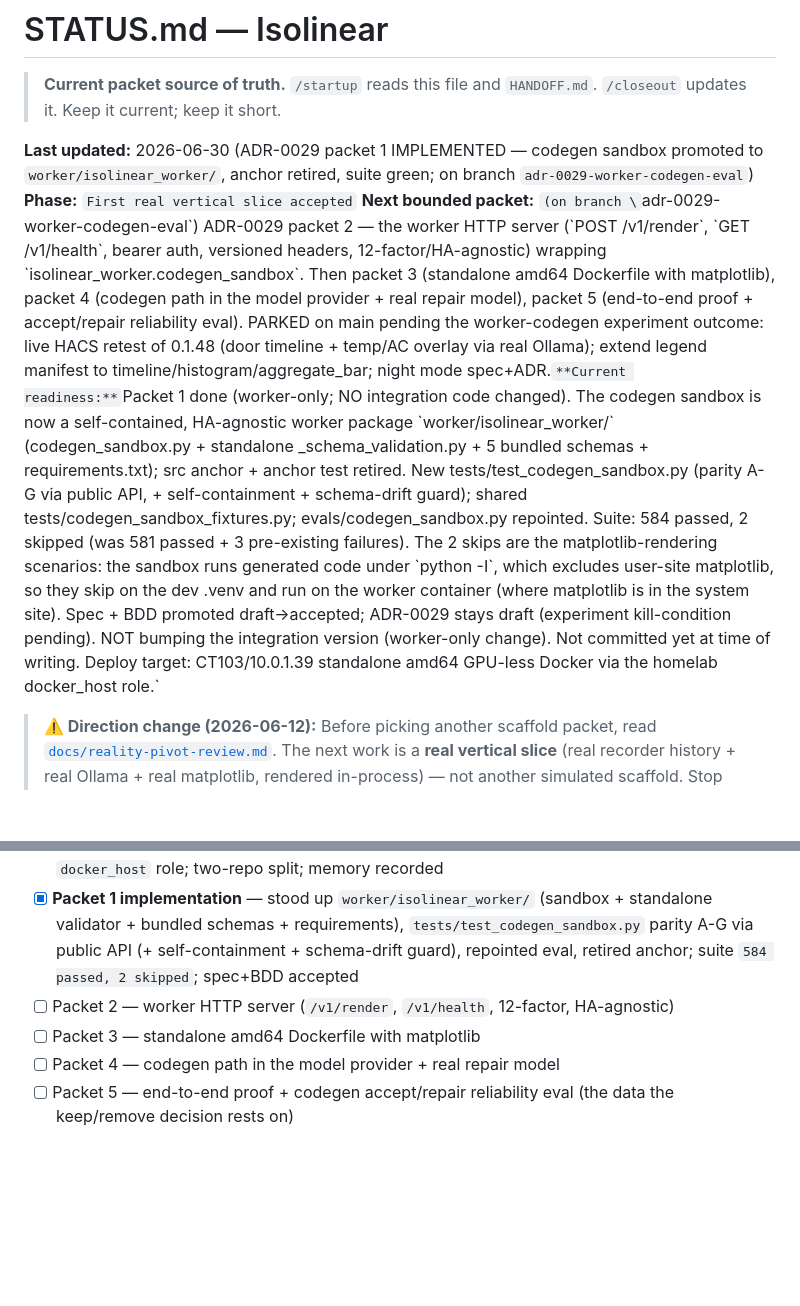
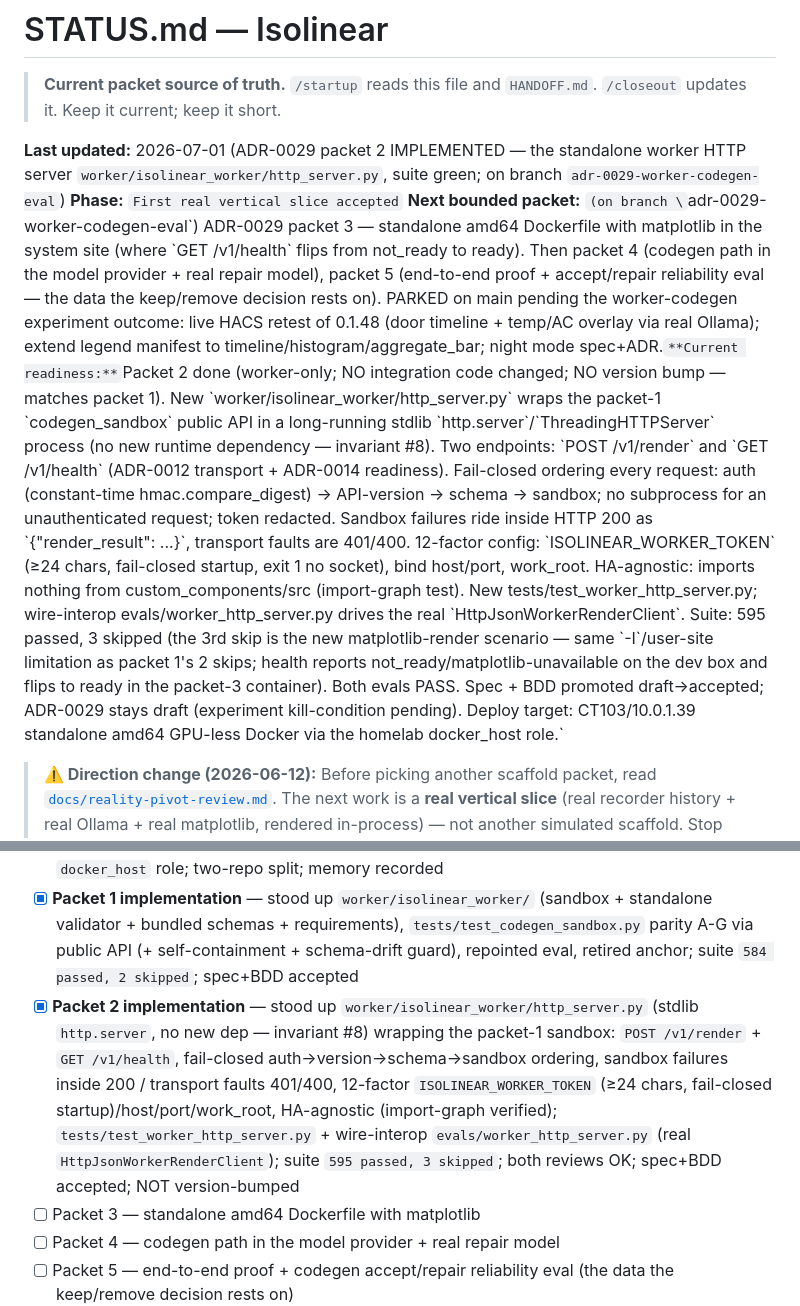
Before and after one commit to colinwinslow/Isolinear, a Markdown page: STATUS.md, 2 parts joined by grey strips. GitHub-like rendering; blank space fills up the shorter version.

```diff
--- a/STATUS.md
+++ b/STATUS.md
@@ -2,10 +2,10 @@
 
 > **Current packet source of truth.** `/startup` reads this file and `HANDOFF.md`. `/closeout` updates it. Keep it current; keep it short.
 
-**Last updated:** 2026-06-30 (ADR-0029 packet 1 IMPLEMENTED — codegen sandbox promoted to `worker/isolinear_worker/`, anchor retired, suite green; on branch `adr-0029-worker-codegen-eval`)
+**Last updated:** 2026-07-01 (ADR-0029 packet 2 IMPLEMENTED — the standalone worker HTTP server `worker/isolinear_worker/http_server.py`, suite green; on branch `adr-0029-worker-codegen-eval`)
 **Phase:** `First real vertical slice accepted`
-**Next bounded packet:** `(on branch \`adr-0029-worker-codegen-eval\`) ADR-0029 packet 2 — the worker HTTP server (\`POST /v1/render\`, \`GET /v1/health\`, bearer auth, versioned headers, 12-factor/HA-agnostic) wrapping \`isolinear_worker.codegen_sandbox\`. Then packet 3 (standalone amd64 Dockerfile with matplotlib), packet 4 (codegen path in the model provider + real repair model), packet 5 (end-to-end proof + accept/repair reliability eval). PARKED on main pending the worker-codegen experiment outcome: live HACS retest of 0.1.48 (door timeline + temp/AC overlay via real Ollama); extend legend manifest to timeline/histogram/aggregate_bar; night mode spec+ADR.`
-**Current readiness:** `Packet 1 done (worker-only; NO integration code changed). The codegen sandbox is now a self-contained, HA-agnostic worker package \`worker/isolinear_worker/\` (codegen_sandbox.py + standalone _schema_validation.py + 5 bundled schemas + requirements.txt); src anchor + anchor test retired. New tests/test_codegen_sandbox.py (parity A-G via public API, + self-containment + schema-drift guard); shared tests/codegen_sandbox_fixtures.py; evals/codegen_sandbox.py repointed. Suite: 584 passed, 2 skipped (was 581 passed + 3 pre-existing failures). The 2 skips are the matplotlib-rendering scenarios: the sandbox runs generated code under \`python -I\`, which excludes user-site matplotlib, so they skip on the dev .venv and run on the worker container (where matplotlib is in the system site). Spec + BDD promoted draft→accepted; ADR-0029 stays draft (experiment kill-condition pending). NOT bumping the integration version (worker-only change). Not committed yet at time of writing. Deploy target: CT103/10.0.1.39 standalone amd64 GPU-less Docker via the homelab docker_host role.`
+**Next bounded packet:** `(on branch \`adr-0029-worker-codegen-eval\`) ADR-0029 packet 3 — standalone amd64 Dockerfile with matplotlib in the system site (where \`GET /v1/health\` flips from not_ready to ready). Then packet 4 (codegen path in the model provider + real repair model), packet 5 (end-to-end proof + accept/repair reliability eval — the data the keep/remove decision rests on). PARKED on main pending the worker-codegen experiment outcome: live HACS retest of 0.1.48 (door timeline + temp/AC overlay via real Ollama); extend legend manifest to timeline/histogram/aggregate_bar; night mode spec+ADR.`
+**Current readiness:** `Packet 2 done (worker-only; NO integration code changed; NO version bump — matches packet 1). New \`worker/isolinear_worker/http_server.py\` wraps the packet-1 \`codegen_sandbox\` public API in a long-running stdlib \`http.server\`/\`ThreadingHTTPServer\` process (no new runtime dependency — invariant #8). Two endpoints: \`POST /v1/render\` and \`GET /v1/health\` (ADR-0012 transport + ADR-0014 readiness). Fail-closed ordering every request: auth (constant-time hmac.compare_digest) → API-version → schema → sandbox; no subprocess for an unauthenticated request; token redacted. Sandbox failures ride inside HTTP 200 as \`{"render_result": ...}\`, transport faults are 401/400. 12-factor config: \`ISOLINEAR_WORKER_TOKEN\` (≥24 chars, fail-closed startup, exit 1 no socket), bind host/port, work_root. HA-agnostic: imports nothing from custom_components/src (import-graph test). New tests/test_worker_http_server.py; wire-interop evals/worker_http_server.py drives the real \`HttpJsonWorkerRenderClient\`. Suite: 595 passed, 3 skipped (the 3rd skip is the new matplotlib-render scenario — same \`-I\`/user-site limitation as packet 1's 2 skips; health reports not_ready/matplotlib-unavailable on the dev box and flips to ready in the packet-3 container). Both evals PASS. Spec + BDD promoted draft→accepted; ADR-0029 stays draft (experiment kill-condition pending). Deploy target: CT103/10.0.1.39 standalone amd64 GPU-less Docker via the homelab docker_host role.`
 
 > **⚠️ Direction change (2026-06-12):** Before picking another scaffold packet,
 > read [`docs/reality-pivot-review.md`](docs/reality-pivot-review.md). The next
@@ -40,7 +40,7 @@ _(older sessions — ADR-0026/0.1.43 and earlier — live in git history)_
 - [x] Packet 1 spec + BDD (`codegen-sandbox-module-promotion`, draft) — promote anchor → self-contained `worker/isolinear_worker/`; doc indexes synced
 - [x] Deploy target pinned: CT103/10.0.1.39 standalone amd64 GPU-less Docker via homelab `docker_host` role; two-repo split; memory recorded
 - [x] **Packet 1 implementation** — stood up `worker/isolinear_worker/` (sandbox + standalone validator + bundled schemas + requirements), `tests/test_codegen_sandbox.py` parity A-G via public API (+ self-containment + schema-drift guard), repointed eval, retired anchor; suite `584 passed, 2 skipped`; spec+BDD accepted
-- [ ] Packet 2 — worker HTTP server (`/v1/render`, `/v1/health`, 12-factor, HA-agnostic)
+- [x] **Packet 2 implementation** — stood up `worker/isolinear_worker/http_server.py` (stdlib `http.server`, no new dep — invariant #8) wrapping the packet-1 sandbox: `POST /v1/render` + `GET /v1/health`, fail-closed auth→version→schema→sandbox ordering, sandbox failures inside 200 / transport faults 401/400, 12-factor `ISOLINEAR_WORKER_TOKEN` (≥24 chars, fail-closed startup)/host/port/work_root, HA-agnostic (import-graph verified); `tests/test_worker_http_server.py` + wire-interop `evals/worker_http_server.py` (real `HttpJsonWorkerRenderClient`); suite `595 passed, 3 skipped`; both reviews OK; spec+BDD accepted; NOT version-bumped
 - [ ] Packet 3 — standalone amd64 Dockerfile with matplotlib
 - [ ] Packet 4 — codegen path in the model provider + real repair model
 - [ ] Packet 5 — end-to-end proof + codegen accept/repair reliability eval (the data the keep/remove decision rests on)
```
Also changed, not shown: other parts of STATUS.md (+3 -3 lines), HANDOFF.md (+57 -0 lines), docs/specs/README.md (+1 -0 lines).
